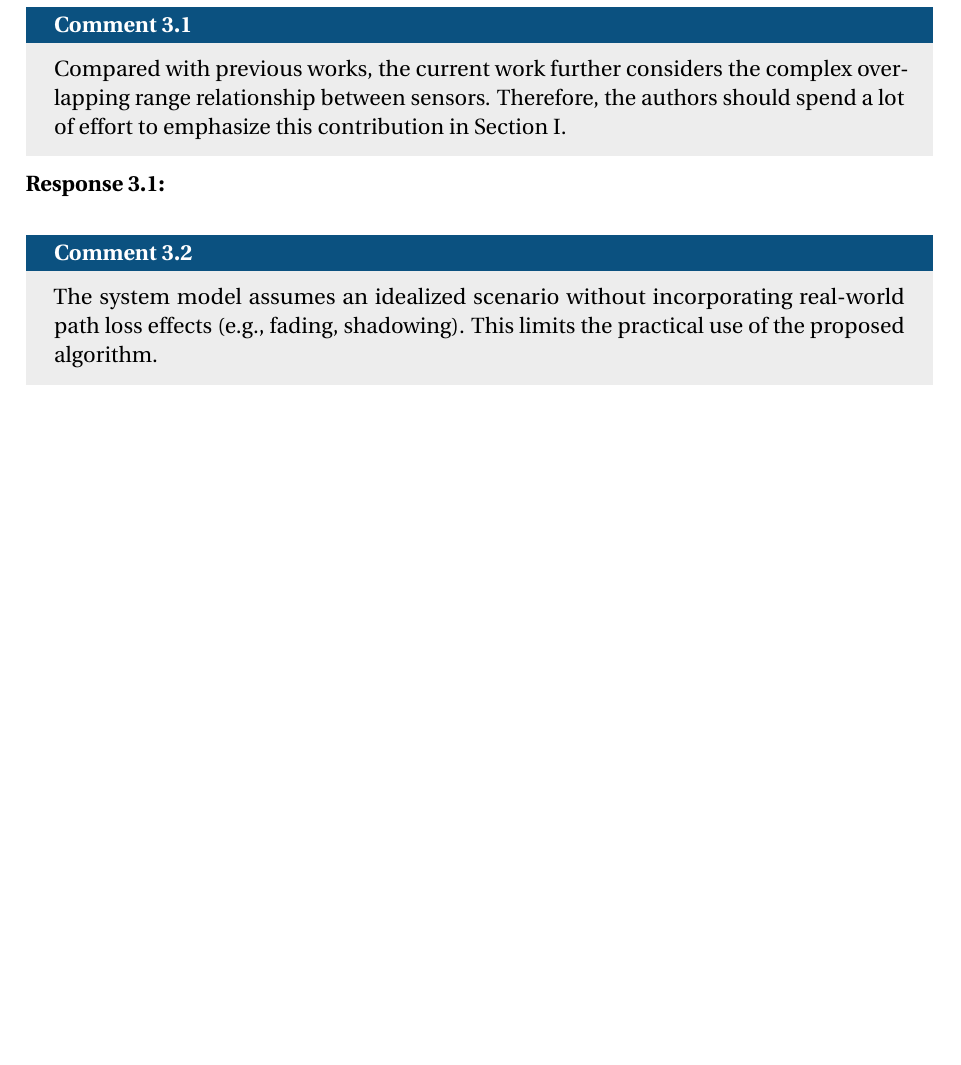
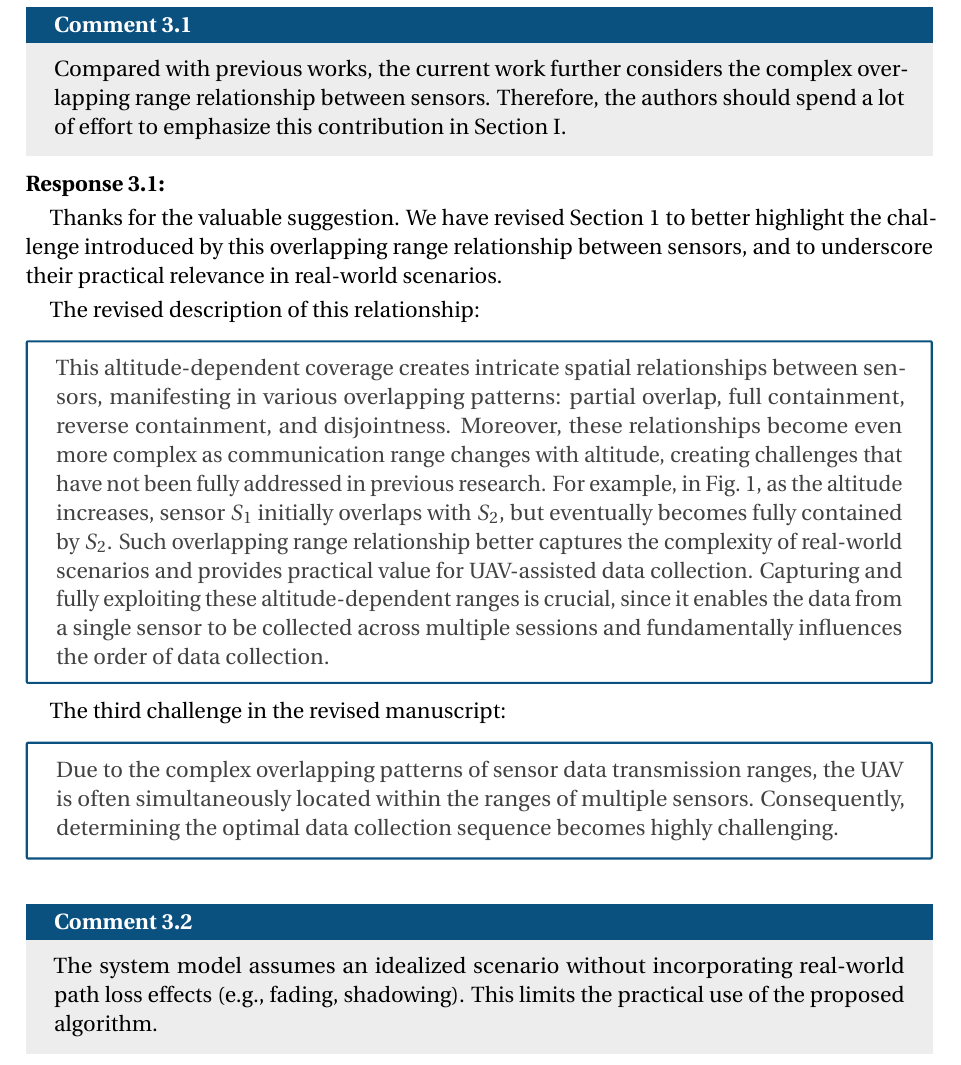
Before and after one commit to QAQYW/SSF-Journal-Response-Letter, a LaTeX document (review_response.tex, which reads Reviewers/R3.tex): part of page 11 of 12 before the commit and part of page 11 of 13 after it, cut so that both start at the same text, the shorter picture padded with empty space. Compiled offline with pdfLaTeX.

Commit message:
resp 3.1

```diff
--- a/Reviewers/R3.tex
+++ b/Reviewers/R3.tex
@@ -6,6 +6,21 @@
 \end{revcomment}
 \begin{revresponse}
 	% todo Introduction
+	Thanks for the valuable suggestion.
+	We have revised Section 1 to better highlight the challenge introduced by this overlapping range relationship between sensors, and to underscore their practical relevance in real-world scenarios.
+
+	The revised description of this relationship:
+	\begin{changes}
+		This altitude-dependent coverage creates intricate spatial relationships between sensors, manifesting in various overlapping patterns: partial overlap, full containment, reverse containment, and disjointness.
+		Moreover, these relationships become even more complex as communication range changes with altitude, creating challenges that have not been fully addressed in previous research.
+		For example, in Fig.~1, as the altitude increases, sensor $S_1$ initially overlaps with $S_2$, but eventually becomes fully contained by $S_2$.
+		Such overlapping range relationship better captures the complexity of real-world scenarios and provides practical value for UAV-assisted data collection.
+		Capturing and fully exploiting these altitude-dependent ranges is crucial, since it enables the data from a single sensor to be collected across multiple sessions and fundamentally influences the order of data collection.
+	\end{changes}
+	The third challenge in the revised manuscript:
+	\begin{changes}
+		Due to the complex overlapping patterns of sensor data transmission ranges, the UAV is often simultaneously located within the ranges of multiple sensors. Consequently, determining the optimal data collection sequence becomes highly challenging.
+	\end{changes}
 \end{revresponse}
 
 \begin{revcomment}
```
Also changed, not shown: review_response.pdf.
